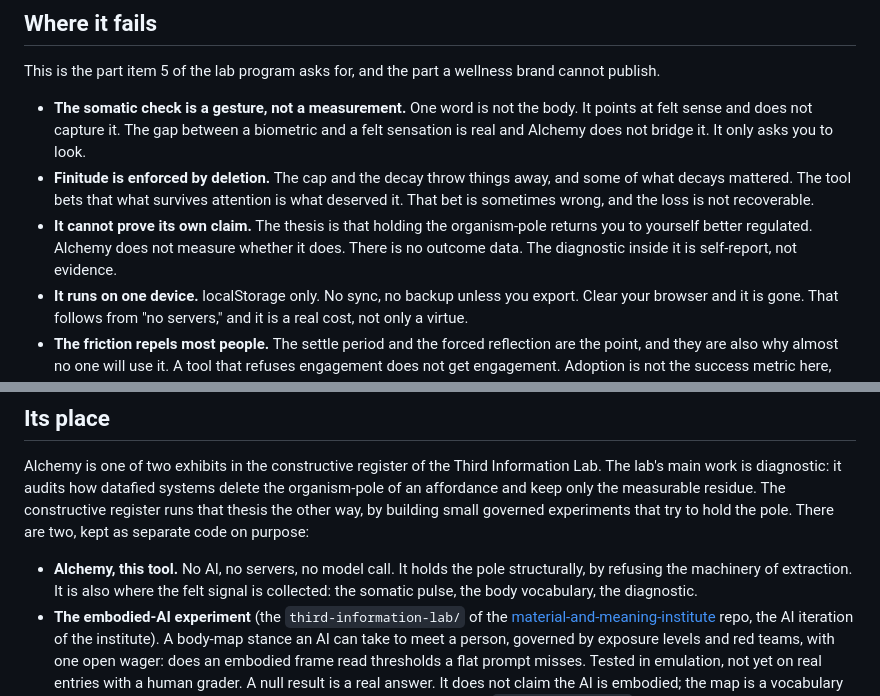
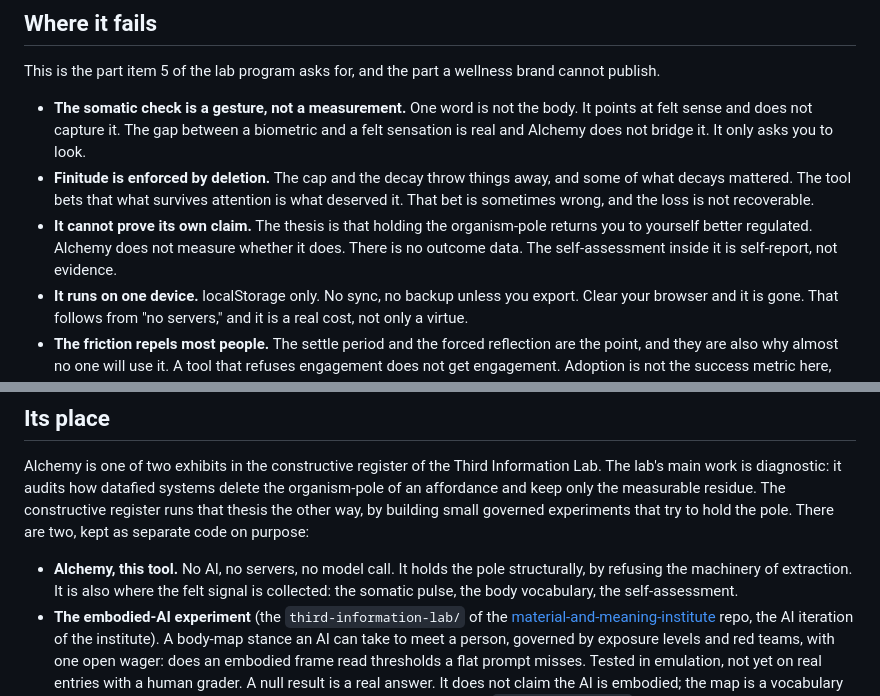
Before and after one commit to risaac09/alchemy, a Markdown page: HONEST-ACCOUNT.md, 2 parts joined by grey strips. Rendered like a GitHub page.

Commit message:
Call the self-assessment by its name in the honest account
The view was renamed in 1.5.1; the account still said diagnostic in
the two places that mean the feature. The lab's diagnostic work keeps
the word, since there it is the adjective.

Co-Authored-By: Claude Fable 5.1 <noreply@anthropic.com>
Claude-Session: https://claude.ai/code/session_01NjfkHZD9Am7aDTF4Cyfhyc

```diff
--- a/HONEST-ACCOUNT.md
+++ b/HONEST-ACCOUNT.md
@@ -22,7 +22,7 @@ This is the part item 5 of the lab program asks for, and the part a wellness bra
 
 - **The somatic check is a gesture, not a measurement.** One word is not the body. It points at felt sense and does not capture it. The gap between a biometric and a felt sensation is real and Alchemy does not bridge it. It only asks you to look.
 - **Finitude is enforced by deletion.** The cap and the decay throw things away, and some of what decays mattered. The tool bets that what survives attention is what deserved it. That bet is sometimes wrong, and the loss is not recoverable.
-- **It cannot prove its own claim.** The thesis is that holding the organism-pole returns you to yourself better regulated. Alchemy does not measure whether it does. There is no outcome data. The diagnostic inside it is self-report, not evidence.
+- **It cannot prove its own claim.** The thesis is that holding the organism-pole returns you to yourself better regulated. Alchemy does not measure whether it does. There is no outcome data. The self-assessment inside it is self-report, not evidence.
 - **It runs on one device.** localStorage only. No sync, no backup unless you export. Clear your browser and it is gone. That follows from "no servers," and it is a real cost, not only a virtue.
 - **The friction repels most people.** The settle period and the forced reflection are the point, and they are also why almost no one will use it. A tool that refuses engagement does not get engagement. Adoption is not the success metric here, which is convenient to say and still true.
 - **It is free and unsupported.** No roadmap, no support, no promise it keeps working.
@@ -32,7 +32,7 @@ This is the part item 5 of the lab program asks for, and the part a wellness bra
 
 Alchemy is one of two exhibits in the constructive register of the Third Information Lab. The lab's main work is diagnostic: it audits how datafied systems delete the organism-pole of an affordance and keep only the measurable residue. The constructive register runs that thesis the other way, by building small governed experiments that try to hold the pole. There are two, kept as separate code on purpose:
 
-- **Alchemy, this tool.** No AI, no servers, no model call. It holds the pole structurally, by refusing the machinery of extraction. It is also where the felt signal is collected: the somatic pulse, the body vocabulary, the diagnostic.
+- **Alchemy, this tool.** No AI, no servers, no model call. It holds the pole structurally, by refusing the machinery of extraction. It is also where the felt signal is collected: the somatic pulse, the body vocabulary, the self-assessment.
 - **The embodied-AI experiment** (the `third-information-lab/` of the [material-and-meaning-institute](https://github.com/risaac09/material-and-meaning-institute) repo, the AI iteration of the institute). A body-map stance an AI can take to meet a person, governed by exposure levels and red teams, with one open wager: does an embodied frame read thresholds a flat prompt misses. Tested in emulation, not yet on real entries with a human grader. A null result is a real answer. It does not claim the AI is embodied; the map is a vocabulary for reflection, not diagnosis. Its runtime now ships from this repo: `embodied-service/` (a Cloudflare Worker with a model call, isolated from the PWA) and the methodology under `methodology/embodied-ai/`. The separation survives as a boundary inside the repo, not a wall between repos: nothing from the service enters `app.js`.
 
 What Alchemy claims is small: that this kind of tool can be built, and here is one. What it declines is larger. It does not claim to have solved extraction, to be a finished alternative, or to add "relational information" to anything. It is one buildable counter-example, shipped with its failures attached, which is the only honest way to ship it.
```
